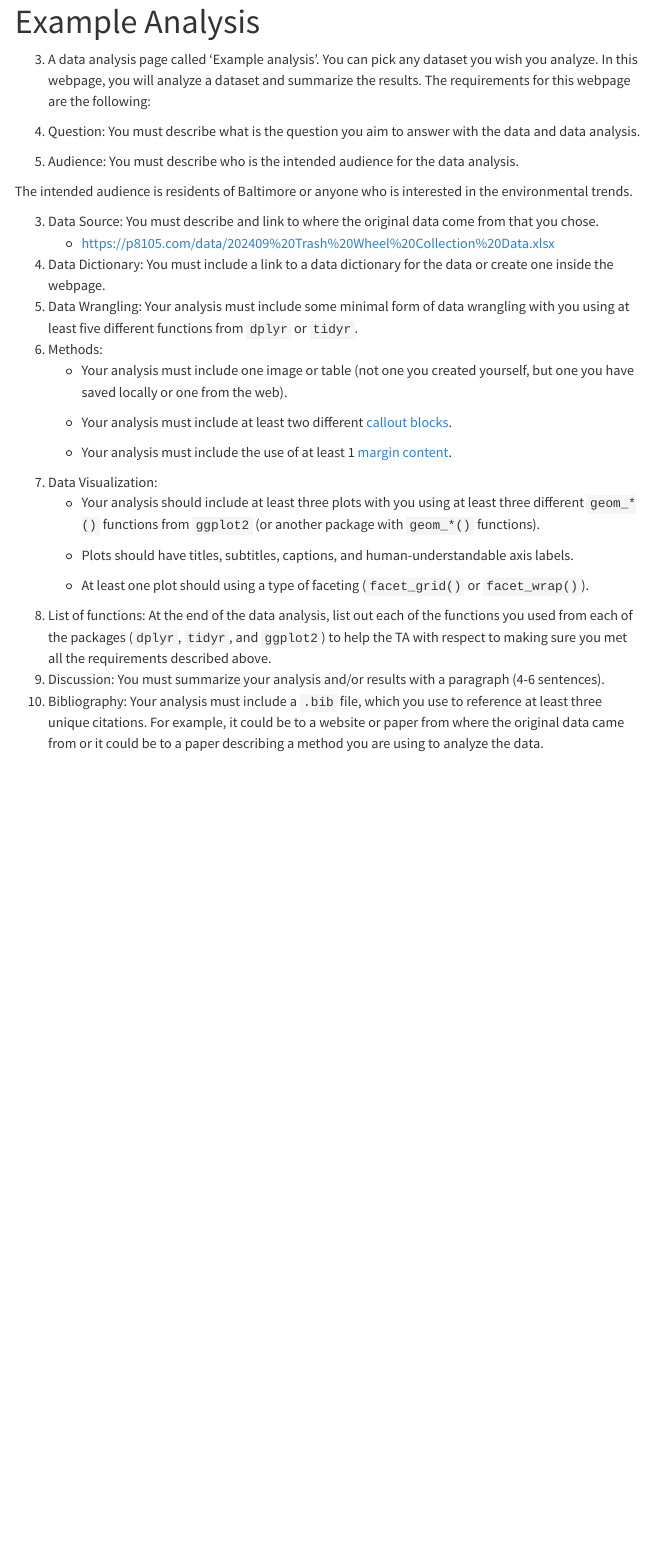
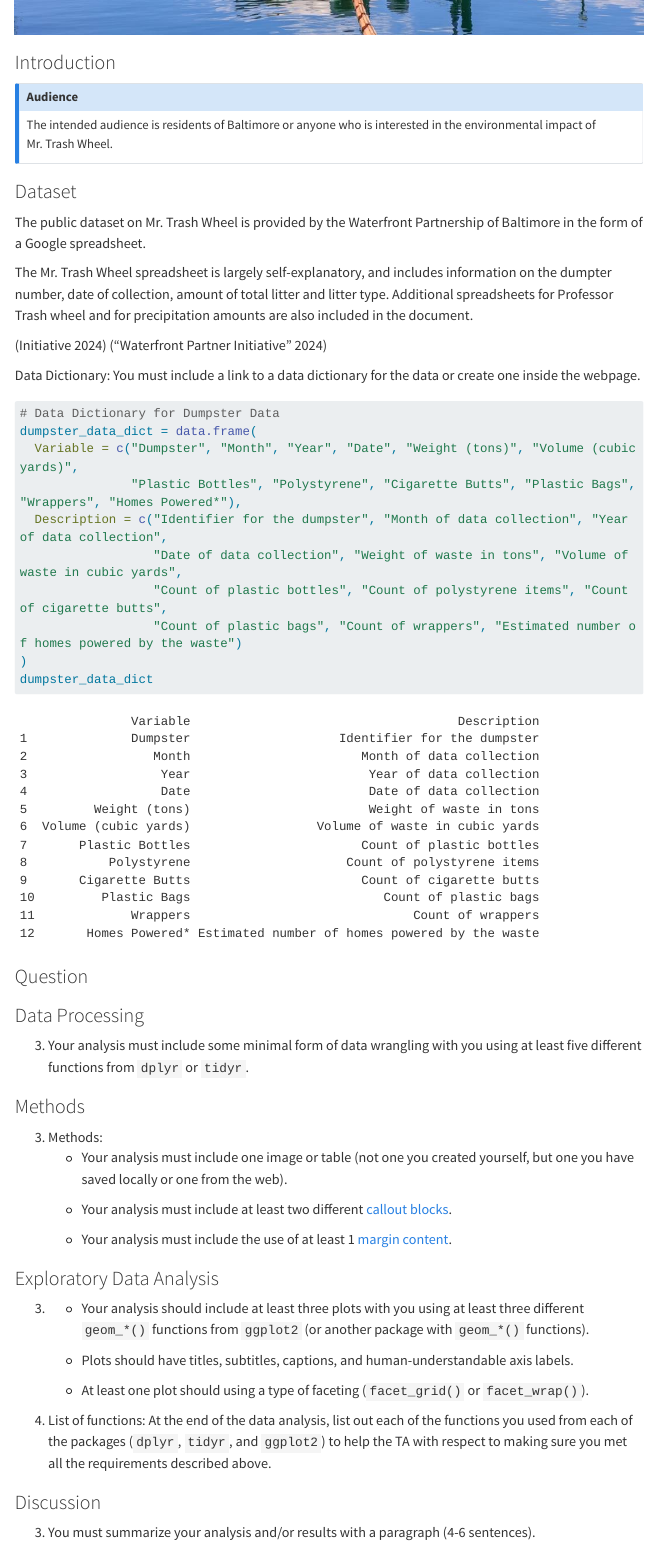
Before and after one commit to enp2116/biostat777-intro-emily-potts, a Quarto document (Example_Analysis.qmd): the page in a window 1100 px wide, from 20 px down before the commit and from 470 px down after it. Rendered offline with R 4.5, knitr and Pandoc in place of Quarto, with nearby package versions; menus at the side of the page are left out; long lines of code are wrapped.

Commit message:
web outline

````diff
--- a/Example_Analysis.qmd
+++ b/Example_Analysis.qmd
@@ -1,31 +1,68 @@
 ---
-title: "Example Analysis"
+title: "Data Analysis"
+bibliography: reference.bib
 ---
 
-3.  A data analysis page called 'Example analysis'. You can pick any dataset you wish you analyze. In this webpage, you will analyze a dataset and summarize the results. The requirements for this webpage are the following:
+![](trashwheel.jpeg){fig-align="center" width="800"}
 
-4.  Question: You must describe what is the question you aim to answer with the data and data analysis.
+### Introduction
 
-3.  Audience: You must describe who is the intended audience for the data analysis.
+::: callout-note
+### Audience
 
-The intended audience is residents of Baltimore or anyone who is interested in the environmental trends.
+The intended audience is residents of Baltimore or anyone who is interested in the environmental impact of Mr. Trash Wheel.
+:::
 
-3.  Data Source: You must describe and link to where the original data come from that you chose.
-    -   <https://p8105.com/data/202409%20Trash%20Wheel%20Collection%20Data.xlsx>
-4.  Data Dictionary: You must include a link to a data dictionary for the data or create one inside the webpage.
-5.  Data Wrangling: Your analysis must include some minimal form of data wrangling with you using at least five different functions from `dplyr` or `tidyr`.
-6.  Methods:
+### Dataset
+
+The public dataset on Mr. Trash Wheel is provided by the Waterfront Partnership of Baltimore in the form of a Google spreadsheet.
+
+The Mr. Trash Wheel spreadsheet is largely self-explanatory, and includes information on the dumpter number, date of collection, amount of total litter and litter type. Additional spreadsheets for Professor Trash wheel and for precipitation amounts are also included in the document.
+
+[@dataset] [@source]
+
+Data Dictionary: You must include a link to a data dictionary for the data or create one inside the webpage.
+
+```{r, eval = TRUE}
+# Data Dictionary for Dumpster Data
+dumpster_data_dict = data.frame(
+  Variable = c("Dumpster", "Month", "Year", "Date", "Weight (tons)", "Volume (cubic yards)",
+               "Plastic Bottles", "Polystyrene", "Cigarette Butts", "Plastic Bags", "Wrappers", "Homes Powered*"),
+  Description = c("Identifier for the dumpster", "Month of data collection", "Year of data collection",
+                  "Date of data collection", "Weight of waste in tons", "Volume of waste in cubic yards",
+                  "Count of plastic bottles", "Count of polystyrene items", "Count of cigarette butts",
+                  "Count of plastic bags", "Count of wrappers", "Estimated number of homes powered by the waste")
+)
+dumpster_data_dict
+```
+
+### Question
+
+### Data Processing
+
+3.  Your analysis must include some minimal form of data wrangling with you using at least five different functions from `dplyr` or `tidyr`.
+
+### Methods
+
+3.  Methods:
     -   Your analysis must include one image or table (not one you created yourself, but one you have saved locally or one from the web).
 
     -   Your analysis must include at least two different [callout blocks](https://quarto.org/docs/authoring/callouts.html).
 
     -   Your analysis must include the use of at least 1 [margin content](https://quarto.org/docs/authoring/article-layout.html#margin-content).
-7.  Data Visualization:
+
+### Exploratory Data Analysis
+
+3.
+
     -   Your analysis should include at least three plots with you using at least three different `geom_*()` functions from `ggplot2` (or another package with `geom_*()` functions).
 
     -   Plots should have titles, subtitles, captions, and human-understandable axis labels.
 
     -   At least one plot should using a type of faceting (`facet_grid()` or `facet_wrap()`).
-8.  List of functions: At the end of the data analysis, list out each of the functions you used from each of the packages (`dplyr`, `tidyr`, and `ggplot2`) to help the TA with respect to making sure you met all the requirements described above.
-9.  Discussion: You must summarize your analysis and/or results with a paragraph (4-6 sentences).
-10. Bibliography: Your analysis must include a `.bib` file, which you use to reference at least three unique citations. For example, it could be to a website or paper from where the original data came from or it could be to a paper describing a method you are using to analyze the data.
+
+4.  List of functions: At the end of the data analysis, list out each of the functions you used from each of the packages (`dplyr`, `tidyr`, and `ggplot2`) to help the TA with respect to making sure you met all the requirements described above.
+
+### Discussion
+
+3.  You must summarize your analysis and/or results with a paragraph (4-6 sentences).
--- a/_quarto.yml
+++ b/_quarto.yml
@@ -8,6 +8,7 @@ website:
       - href: index.qmd
         text: Home
       - about.qmd
+      - Example_Analysis.qmd
 
 format:
   html:
````
Also changed, not shown: reference.bib (added, +32 -0 lines), trashwheel.jpeg (added), 6 other files.
